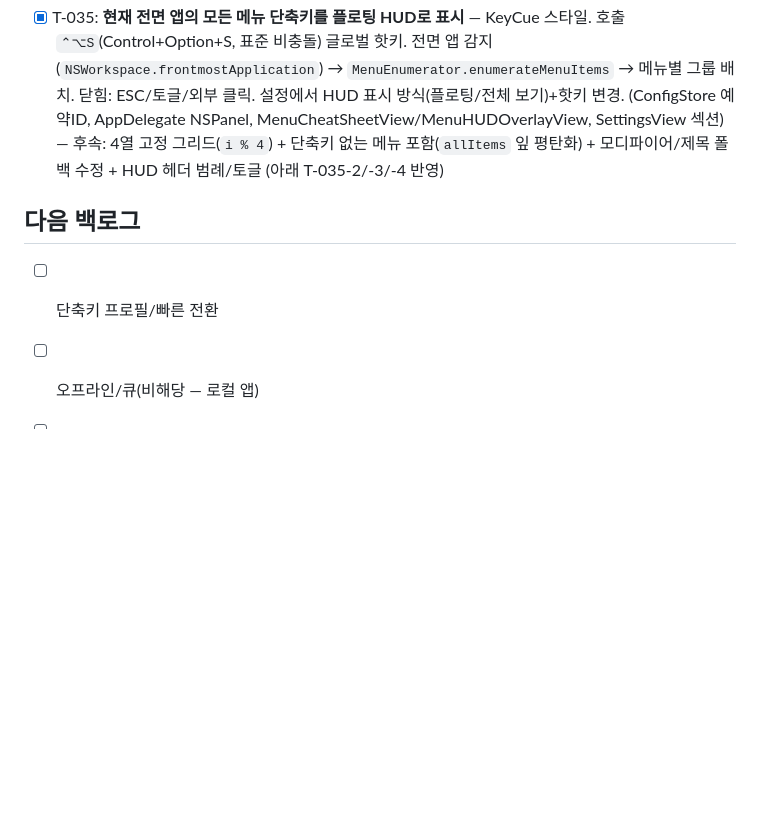
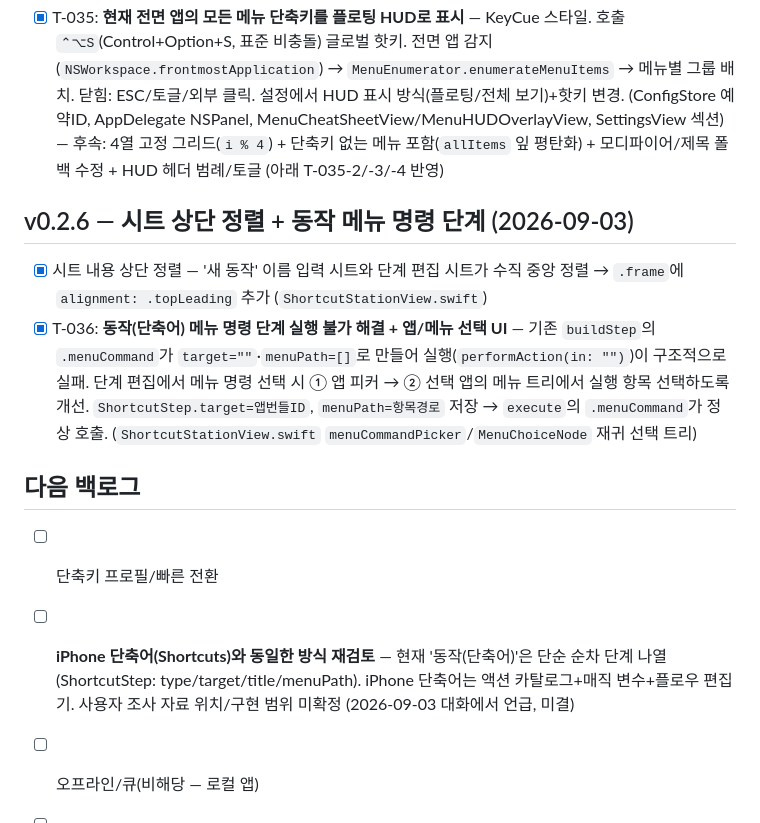
Before and after one commit to BoraSarang/ApexKey, a Markdown page: docs/TODO.md, the part around the change. Drawn GitHub-style; blank space fills up the shorter version.

Commit message:
docs(macos): TODO에 v0.2.6(시트 정렬 + T-036) 기록 및 iPhone 단축어 동일 구현 백로그 추가

```diff
--- a/docs/TODO.md
+++ b/docs/TODO.md
@@ -71,8 +71,14 @@
 
 - [x] T-035: **현재 전면 앱의 모든 메뉴 단축키를 플로팅 HUD로 표시** — KeyCue 스타일. 호출 `⌃⌥S`(Control+Option+S, 표준 비충돌) 글로벌 핫키. 전면 앱 감지(`NSWorkspace.frontmostApplication`) → `MenuEnumerator.enumerateMenuItems` → 메뉴별 그룹 배치. 닫힘: ESC/토글/외부 클릭. 설정에서 HUD 표시 방식(플로팅/전체 보기)+핫키 변경. (ConfigStore 예약ID, AppDelegate NSPanel, MenuCheatSheetView/MenuHUDOverlayView, SettingsView 섹션) — 후속: 4열 고정 그리드(`i % 4`) + 단축키 없는 메뉴 포함(`allItems` 잎 평탄화) + 모디파이어/제목 폴백 수정 + HUD 헤더 범례/토글 (아래 T-035-2/-3/-4 반영)
 
+## v0.2.6 — 시트 상단 정렬 + 동작 메뉴 명령 단계 (2026-09-03)
+
+- [x] 시트 내용 상단 정렬 — '새 동작' 이름 입력 시트와 단계 편집 시트가 수직 중앙 정렬 → `.frame`에 `alignment: .topLeading` 추가 (`ShortcutStationView.swift`)
+- [x] T-036: **동작(단축어) 메뉴 명령 단계 실행 불가 해결 + 앱/메뉴 선택 UI** — 기존 `buildStep`의 `.menuCommand`가 `target=""`·`menuPath=[]`로 만들어 실행(`performAction(in: "")`)이 구조적으로 실패. 단계 편집에서 메뉴 명령 선택 시 ① 앱 피커 → ② 선택 앱의 메뉴 트리에서 실행 항목 선택하도록 개선. `ShortcutStep.target=앱번들ID`, `menuPath=항목경로` 저장 → `execute`의 `.menuCommand`가 정상 호출. (`ShortcutStationView.swift` `menuCommandPicker`/`MenuChoiceNode` 재귀 선택 트리)
+
 ## 다음 백로그
 
 - [ ] 단축키 프로필/빠른 전환
+- [ ] **iPhone 단축어(Shortcuts)와 동일한 방식 재검토** — 현재 '동작(단축어)'은 단순 순차 단계 나열(ShortcutStep: type/target/title/menuPath). iPhone 단축어는 액션 카탈로그+매직 변수+플로우 편집기. 사용자 조사 자료 위치/구현 범위 미확정 (2026-09-03 대화에서 언급, 미결)
 - [ ] 오프라인/큐(비해당 — 로컬 앱)
 - [ ] macOS 14 런타임에서 SwiftUI 빈 윈도우 숨김 완화 (현재 macOS 26 검증 범위) — 배포 타깃 14 컴파일만 보장
```
